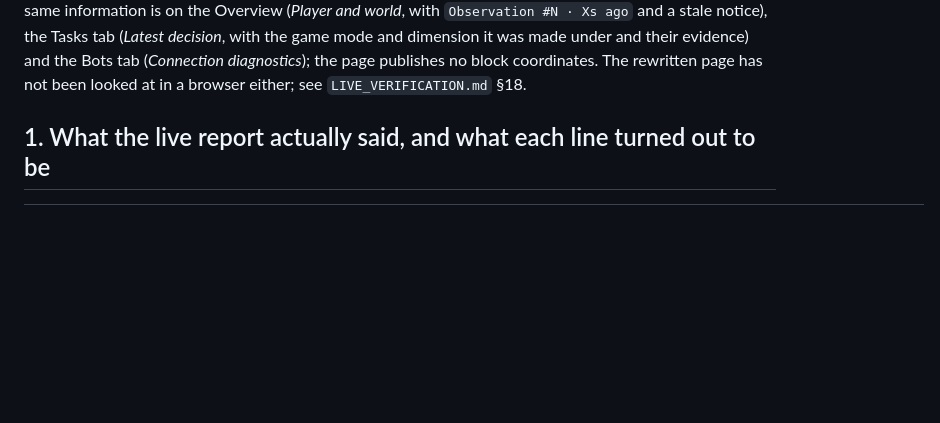
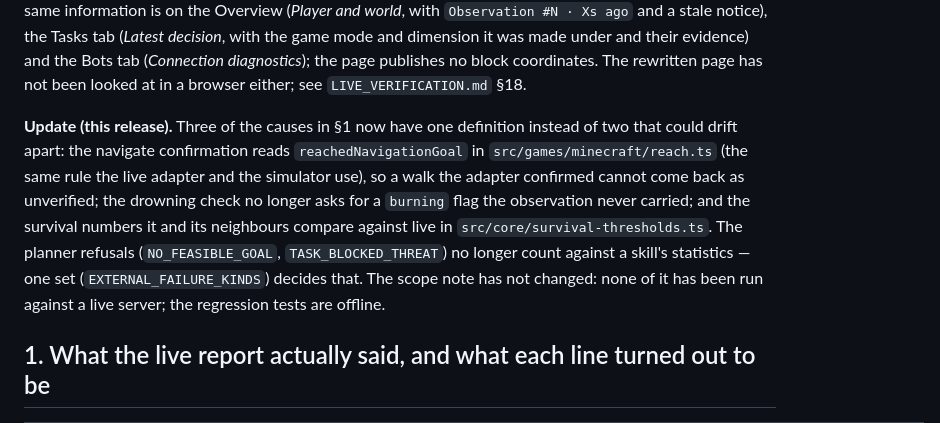
Before and after one commit to jonas050210/GameMind, a Markdown page: docs/LIVE_FINDINGS.md, the part around the change. GitHub-like rendering; blank space fills up the shorter version.

```diff
--- a/docs/LIVE_FINDINGS.md
+++ b/docs/LIVE_FINDINGS.md
@@ -13,6 +13,15 @@ fixes in the adapter, the decision model and the snapshot stand. Today the same
 game mode and dimension it was made under and their evidence) and the Bots tab (*Connection diagnostics*); the
 page publishes no block coordinates. The rewritten page has not been looked at in a browser either; see
 `LIVE_VERIFICATION.md` §18.
+
+**Update (this release).** Three of the causes in §1 now have one definition instead of two that could
+drift apart: the navigate confirmation reads `reachedNavigationGoal` in `src/games/minecraft/reach.ts`
+(the same rule the live adapter and the simulator use), so a walk the adapter confirmed cannot come back
+as unverified; the drowning check no longer asks for a `burning` flag the observation never carried; and
+the survival numbers it and its neighbours compare against live in `src/core/survival-thresholds.ts`.
+The planner refusals (`NO_FEASIBLE_GOAL`, `TASK_BLOCKED_THREAT`) no longer count against a skill's
+statistics — one set (`EXTERNAL_FAILURE_KINDS`) decides that. The scope note has not changed: none of it
+has been run against a live server; the regression tests are offline.
 
 ## 1. What the live report actually said, and what each line turned out to be
 
```
Also changed, not shown: README.md (+3 -3 lines), docs/RL_READINESS.md (+10 -3 lines).
